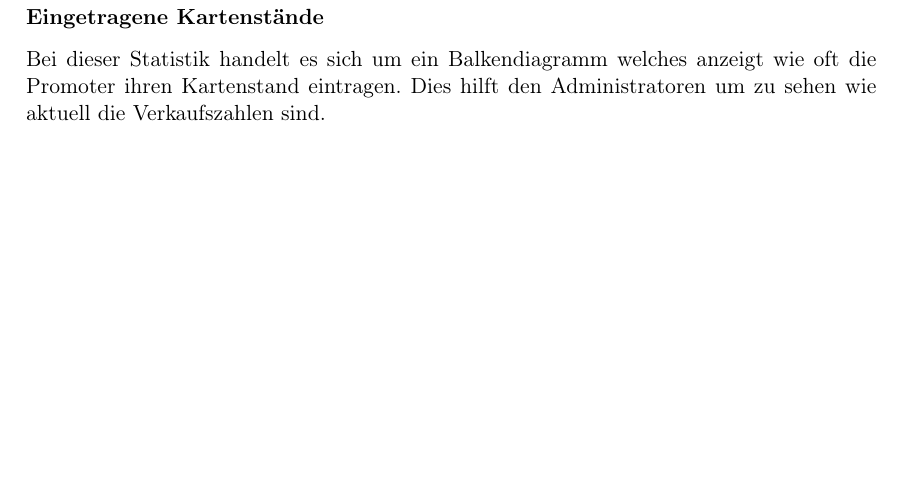
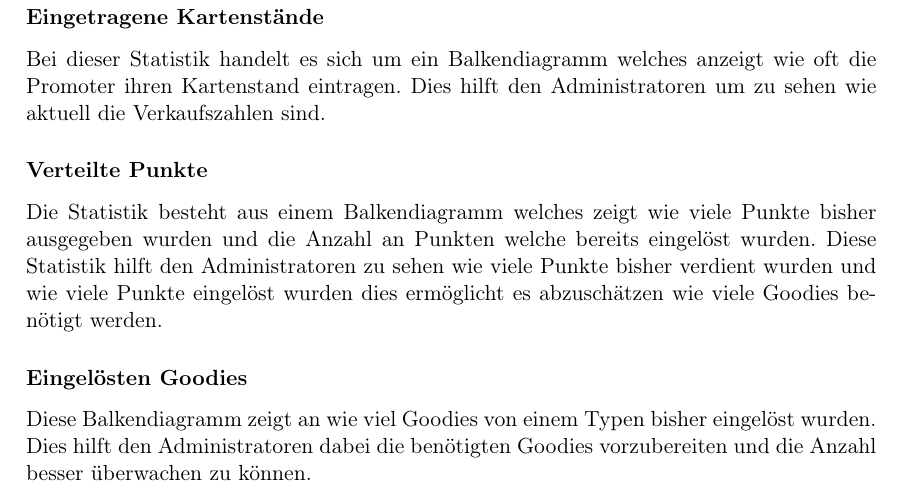
Before and after one commit to Shooteger/da_schrift, a LaTeX thesis (diplomarbeit_main.tex, which reads data_analytic_bauer.tex): part of page 58 of 74, cut so that both start at the same text, the shorter picture padded with empty space. Compiled offline with pdfLaTeX.

Commit message:
+ Update data Analytic

```diff
--- a/data_analytic_bauer.tex
+++ b/data_analytic_bauer.tex
@@ -66,4 +66,8 @@
 			\subsubsection{Eingetragene Kartenstände}
 				Bei dieser Statistik handelt es sich um ein Balkendiagramm welches anzeigt wie oft die Promoter ihren Kartenstand eintragen. Dies hilft den Administratoren um zu sehen wie aktuell die Verkaufszahlen sind.
 
-			\subsubsection{}
+			\subsubsection{Verteilte Punkte}
+				Die Statistik besteht aus einem Balkendiagramm welches zeigt wie viele Punkte bisher ausgegeben wurden und die Anzahl an Punkten welche bereits eingelöst wurden. Diese Statistik hilft den Administratoren zu sehen wie viele Punkte bisher verdient wurden und wie viele Punkte eingelöst wurden dies ermöglicht es abzuschätzen wie viele Goodies benötigt werden.
+
+			\subsubsection{Eingelösten Goodies}
+				Diese Balkendiagramm zeigt an wie viel Goodies von einem Typen bisher eingelöst wurden. Dies hilft den Administratoren dabei die benötigten Goodies vorzubereiten und die Anzahl besser überwachen zu können.
```
